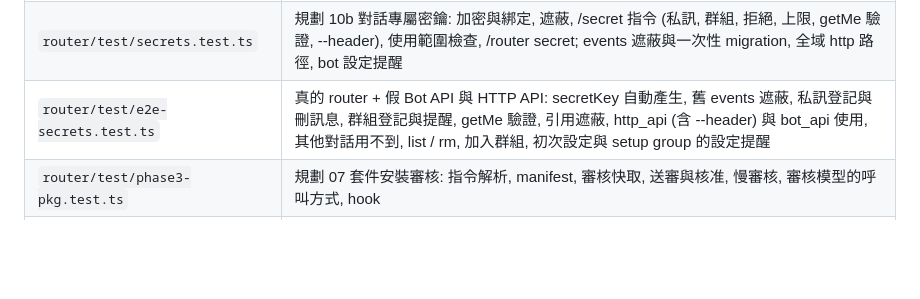
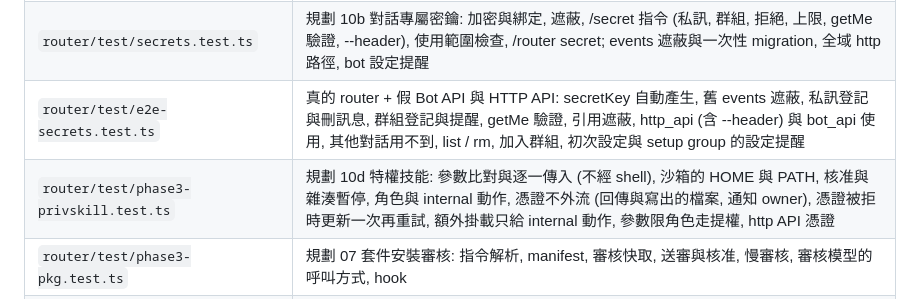
Before and after one commit to Cojad/cc-telegram-router, a Markdown page: README.md, the part around the change. GitHub-like rendering; blank space fills up the shorter version.

Commit message:
README: list phase3-privskill.test.ts (plan 10d privileged skills) in the test table
Co-Authored-By: Claude Opus 5.5 <noreply@anthropic.com>
Claude-Session: https://claude.ai/code/session_01QzSAA89tC975WTXB2M7vRU

```diff
--- a/README.md
+++ b/README.md
@@ -122,6 +122,7 @@ bun test router/test
 | `router/test/phase3-cred.test.ts` | 憑證的角色與方法限制, Bot API 呼叫 (含上傳), install_skill 的來源, 範圍與檢查, /router cred 與 botapi |
 | `router/test/secrets.test.ts` | 規劃 10b 對話專屬密鑰: 加密與綁定, 遮蔽, /secret 指令 (私訊, 群組, 拒絕, 上限, getMe 驗證, --header), 使用範圍檢查, /router secret; events 遮蔽與一次性 migration, 全域 http 路徑, bot 設定提醒 |
 | `router/test/e2e-secrets.test.ts` | 真的 router + 假 Bot API 與 HTTP API: secretKey 自動產生, 舊 events 遮蔽, 私訊登記與刪訊息, 群組登記與提醒, getMe 驗證, 引用遮蔽, http_api (含 --header) 與 bot_api 使用, 其他對話用不到, list / rm, 加入群組, 初次設定與 setup group 的設定提醒 |
+| `router/test/phase3-privskill.test.ts` | 規劃 10d 特權技能: 參數比對與逐一傳入 (不經 shell), 沙箱的 HOME 與 PATH, 核准與雜湊暫停, 角色與 internal 動作, 憑證不外流 (回傳與寫出的檔案, 通知 owner), 憑證被拒時更新一次再重試, 額外掛載只給 internal 動作, 參數限角色走提權, http API 憑證 |
 | `router/test/phase3-pkg.test.ts` | 規劃 07 套件安裝審核: 指令解析, manifest, 審核快取, 送審與核准, 慢審核, 審核模型的呼叫方式, hook |
 | `router/test/e2e-setup.test.ts` | 真的 router + 假 Bot API, 從沒有 owner 開始: 認領碼, 人設訪談與 bot CLAUDE.md, 審核群組的檢查與話題, 略過 |
 | `router/test/phase4.test.ts` | 規劃 10 Phase 4: v1 訊息紀錄匯入 (`import-v1`), 三層 CLAUDE.md 範例, /telegram:doc 與 /telegram:format |
```
